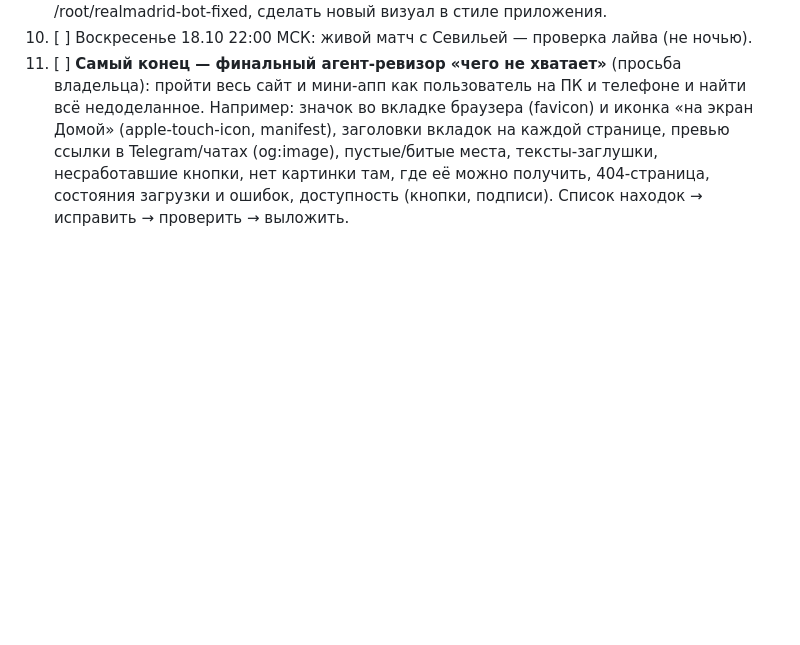
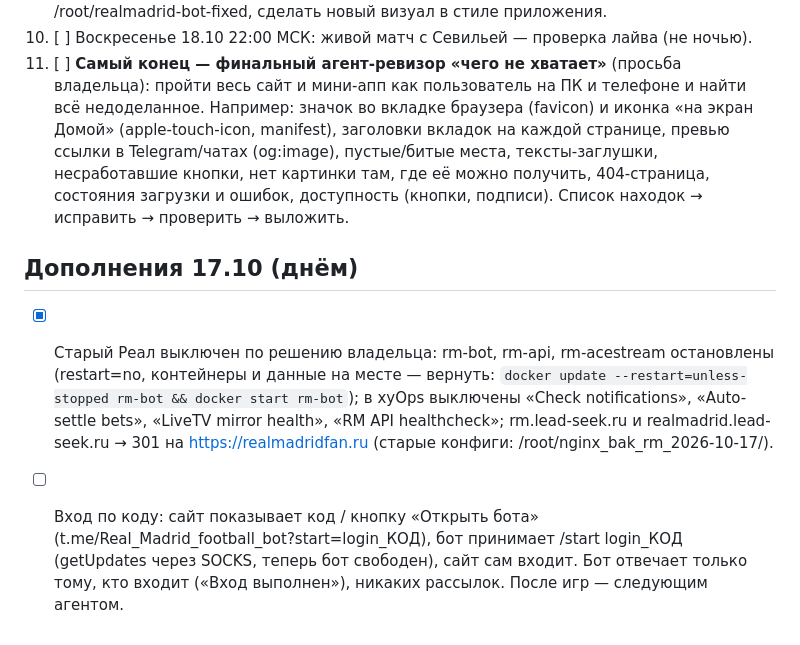
Before and after one commit to EgorSanko/realmadrid-bot, a Markdown page: docs/NIGHT-PLAN.md, the part around the change. GitHub-like rendering; blank space fills up the shorter version.

Commit message:
plan: старый Реал выключен; вход по коду — в очереди
Co-Authored-By: Claude Opus 5.5 <noreply@anthropic.com>
Claude-Session: https://claude.ai/code/session_01Q5P57KjVb6oJ3Jwj8RPoXe

```diff
--- a/docs/NIGHT-PLAN.md
+++ b/docs/NIGHT-PLAN.md
@@ -40,3 +40,12 @@
     странице, превью ссылки в Telegram/чатах (og:image), пустые/битые места, тексты-заглушки, несработавшие
     кнопки, нет картинки там, где её можно получить, 404-страница, состояния загрузки и ошибок,
     доступность (кнопки, подписи). Список находок → исправить → проверить → выложить.
+
+## Дополнения 17.10 (днём)
+- [x] Старый Реал выключен по решению владельца: rm-bot, rm-api, rm-acestream остановлены
+  (restart=no, контейнеры и данные на месте — вернуть: `docker update --restart=unless-stopped rm-bot && docker start rm-bot`);
+  в xyOps выключены «Check notifications», «Auto-settle bets», «LiveTV mirror health», «RM API healthcheck»;
+  rm.lead-seek.ru и realmadrid.lead-seek.ru → 301 на https://realmadridfan.ru (старые конфиги: /root/nginx_bak_rm_2026-10-17/).
+- [ ] Вход по коду: сайт показывает код / кнопку «Открыть бота» (t.me/Real_Madrid_football_bot?start=login_КОД),
+  бот принимает /start login_КОД (getUpdates через SOCKS, теперь бот свободен), сайт сам входит.
+  Бот отвечает только тому, кто входит («Вход выполнен»), никаких рассылок. После игр — следующим агентом.
```
